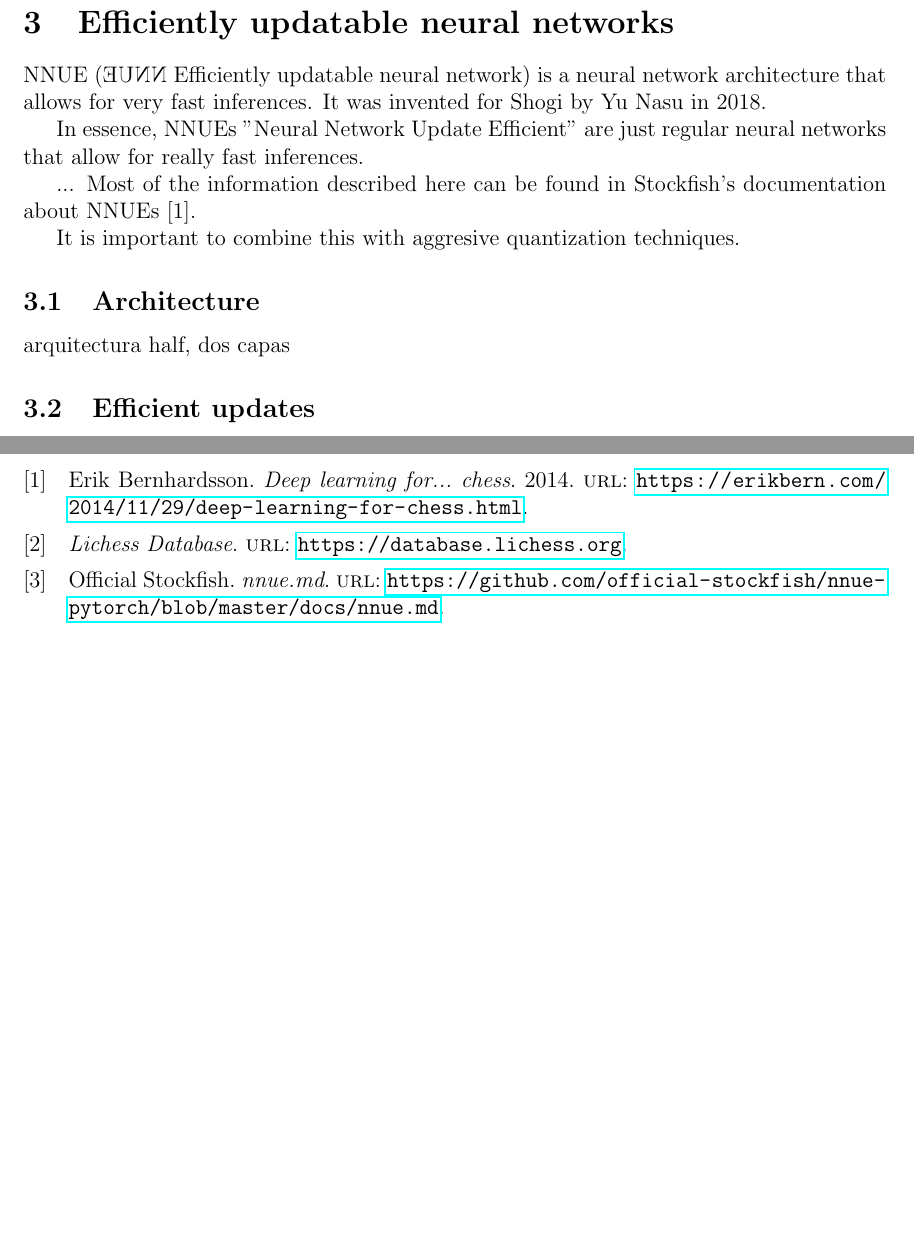
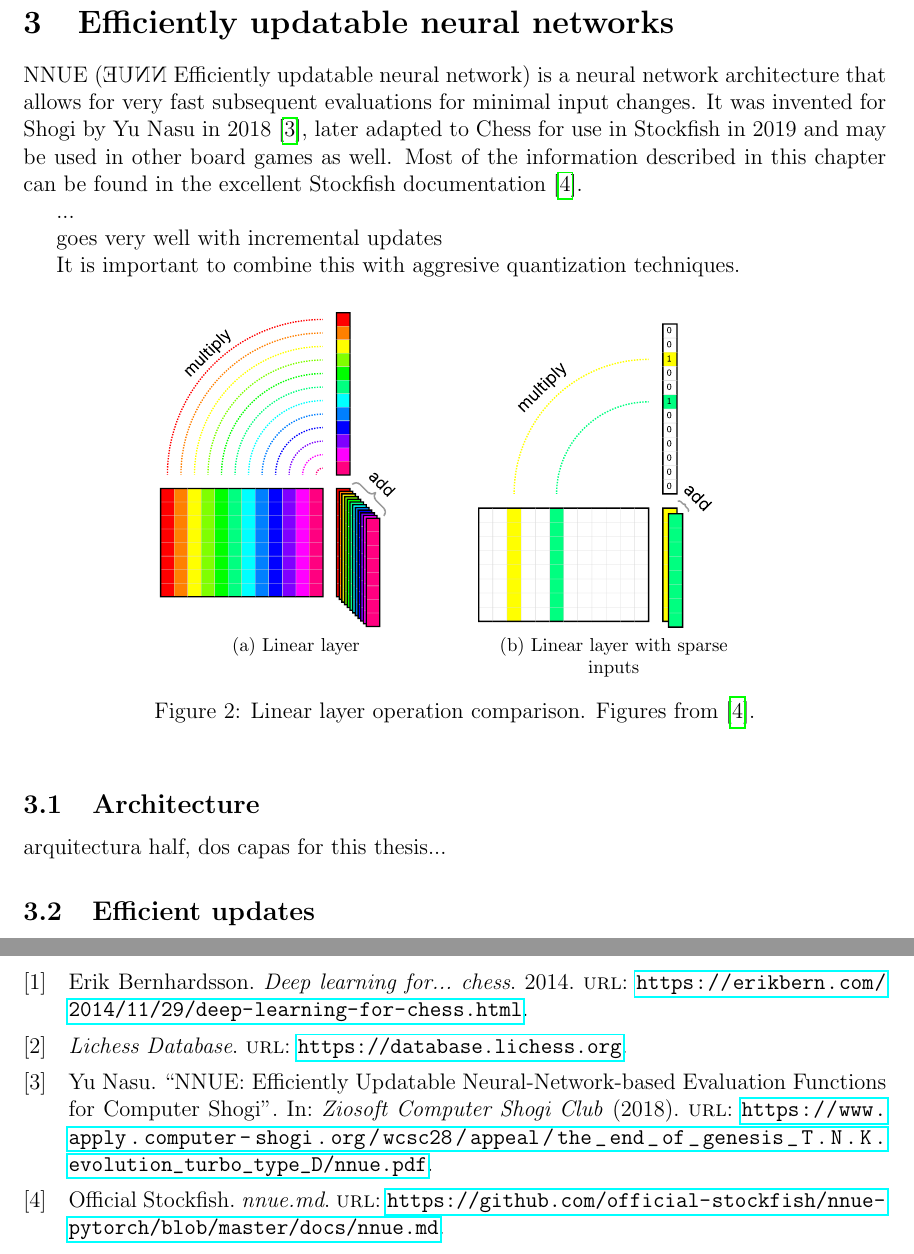
Before and after one commit to mlomb/cs-master-thesis-doc, a LaTeX thesis (thesis/main.tex, which reads thesis/3_nnue.tex): two parts of pages 8 and 16 of 16 before the commit and two parts of pages 8 and 17 of 17 after it, joined at a grey line, cut so that both start at the same text, the shorter picture padded with empty space. Compiled offline with pdfLaTeX.

Commit message:
nnue intro

```diff
--- a/thesis/3_nnue.tex
+++ b/thesis/3_nnue.tex
@@ -1,20 +1,31 @@
 \section{Efficiently updatable neural networks}
 
-NNUE (\reflectbox{NNUE} Efficiently updatable neural network) is a neural network architecture that allows for very fast inferences. It was invented for Shogi by Yu Nasu in 2018.
-% https://www.apply.computer-shogi.org/wcsc28/appeal/the_end_of_genesis_T.N.K.evolution_turbo_type_D/nnue.pdf
+NNUE (\reflectbox{NNUE} Efficiently updatable neural network) is a neural network architecture that allows for very fast subsequent evaluations for minimal input changes. It was invented for Shogi by Yu Nasu in 2018 \cite{nnue:2018}, later adapted to Chess for use in Stockfish in 2019 and may be used in other board games as well. Most of the information described in this chapter can be found in the excellent Stockfish documentation \cite{nnue-pytorch}.
 
-In essence, NNUEs "Neural Network Update Efficient" are just regular neural networks that allow for really fast inferences.
 
 ...
-Most of the information described here can be found in Stockfish's documentation about NNUEs [1].
+
+goes very well with incremental updates
+
+It is important to combine this with aggresive quantization techniques.
 
 
-It is important to combine this with aggresive quantization techniques.
+\begin{figure}[h]
+\centering
+\subfloat[\centering Linear layer]{{\includegraphics[width=5cm]{../assets/nnue/mv.pdf} }}%
+\qquad
+\subfloat[\centering Linear layer with sparse inputs]{{\includegraphics[width=5cm]{../assets/nnue/mvs.pdf} }}%
+\caption{Linear layer operation comparison. Figures from \cite{nnue-pytorch}.}
+\label{fig:linear_comparison}
+\end{figure}
+
+
 
 \subsection{Architecture}
 
 
 arquitectura half, dos capas
+for this thesis...
 
 
 \subsection{Efficient updates}
--- a/thesis/main.tex
+++ b/thesis/main.tex
@@ -16,6 +16,7 @@
 \usepackage{multirow}
 \usepackage{array}
 \usepackage{makecell}
+\usepackage{subfig}
 
 % chess typesetting
 \usepackage{skak}
```
Also changed, not shown: thesis/2_encodings.tex (+2 -2 lines), assets/nnue/mv.pdf (added), assets/nnue/mvs.pdf (added), thesis/3_nnue.tex (3 more changed lines).
